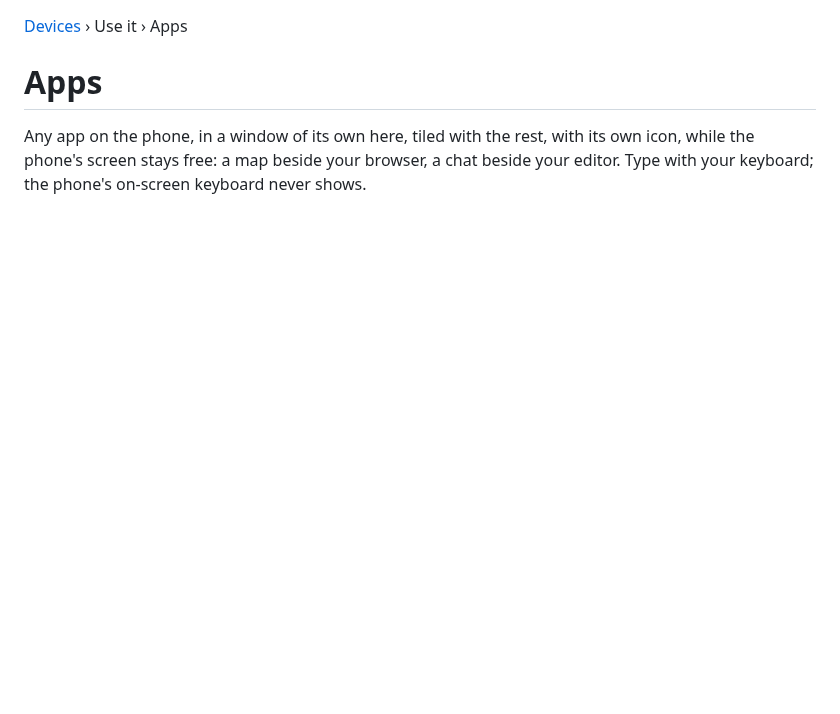
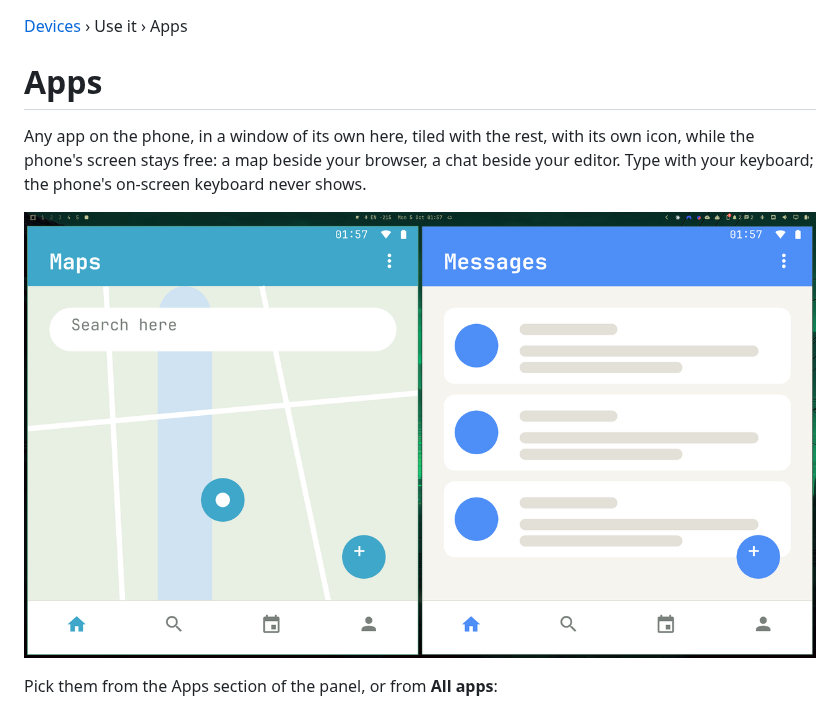
Before and after one commit to sceny/omarchy-devices, a Markdown page: docs/use/apps.md, the part around the change. Drawn GitHub-style; pictures changed too: docs/images/apps-windows.png (added); blank space fills up the shorter version.

```diff
--- a/docs/use/apps.md
+++ b/docs/use/apps.md
@@ -6,6 +6,10 @@ Any app on the phone, in a window of its own here, tiled with the rest,
 with its own icon, while the phone's screen stays free: a map beside your
 browser, a chat beside your editor. Type with your keyboard; the phone's
 on-screen keyboard never shows.
+
+![Two of the phone's apps in tiled windows on the desktop, each with its own app bar (made-up app screens)](../images/apps-windows.png)
+
+Pick them from the Apps section of the panel, or from **All apps**:
 
 ![All apps: search, the recently opened, then A to Z (demo data)](../images/apps.png)
 
```
Also changed, not shown: docs/internals/screenshots.md (+8 -0 lines), 1 other file.
